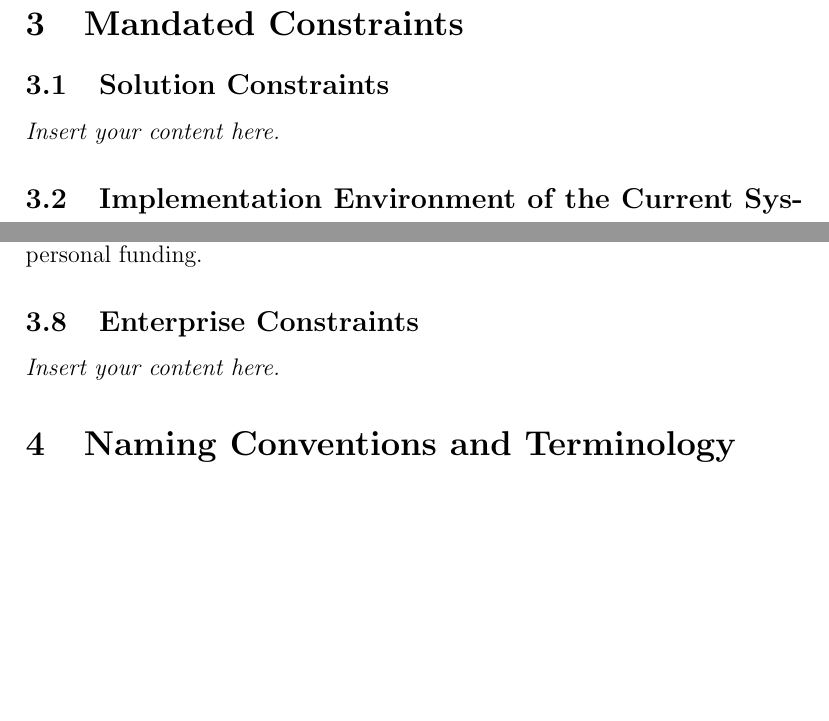
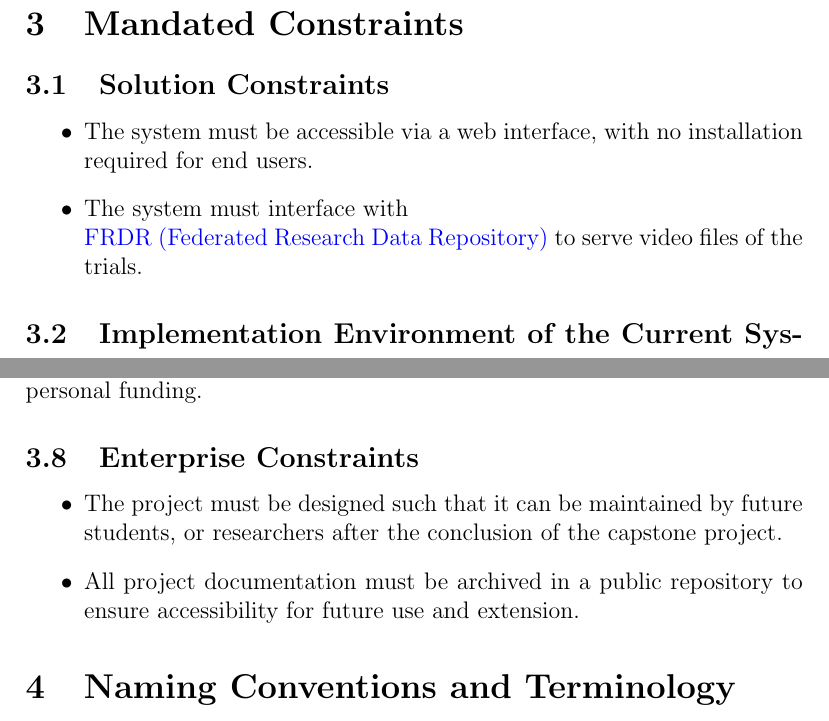
Before and after one commit to NathanPerry11/OCD-Rat-Infrastructure, a LaTeX document (docs/SRS-Volere/SRS.tex): two parts of pages 14 and 17 of 37, joined at a grey line, cut so that both start at the same text, the shorter picture padded with empty space. Compiled offline with pdfLaTeX.

Commit message:
add solution and enterprise constraints

```diff
--- a/docs/SRS-Volere/SRS.tex
+++ b/docs/SRS-Volere/SRS.tex
@@ -419,7 +419,12 @@ but have little to no effect on long-term success.}
 
 \section{Mandated Constraints}
 \subsection{Solution Constraints}
-\lips
+
+\begin{itemize}
+    \item The system must be accessible via a web interface, with no installation required for end users.
+    \item The system must interface with \\ \gls{frdr} to serve video files of the trials.
+\end{itemize}
+
 \subsection{Implementation Environment of the Current System}
 \lips
 \subsection{Partner or Collaborative Applications}
@@ -505,7 +510,11 @@ will provide \$125 CAD for approved expenses. Outside of that funding, we are as
 culmulatively as a team. Thus, the total budget constraints for this project are \$500 CAD in total and \$375 of our team's personal funding.}
 
 \subsection{Enterprise Constraints}
-\lips
+
+\begin{itemize}
+    \item The project must be designed such that it can be maintained by future students, or researchers after the conclusion of the capstone project.
+    \item All project documentation must be archived in a public repository to ensure accessibility for future use and extension.
+\end{itemize}
 
 \section{Naming Conventions and Terminology}
 \subsection{Glossary of All Terms, Including Acronyms, Used by Stakeholders
```
